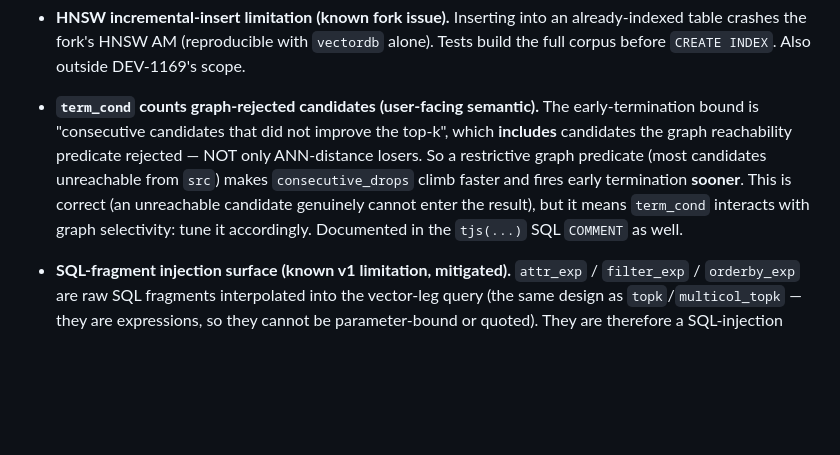
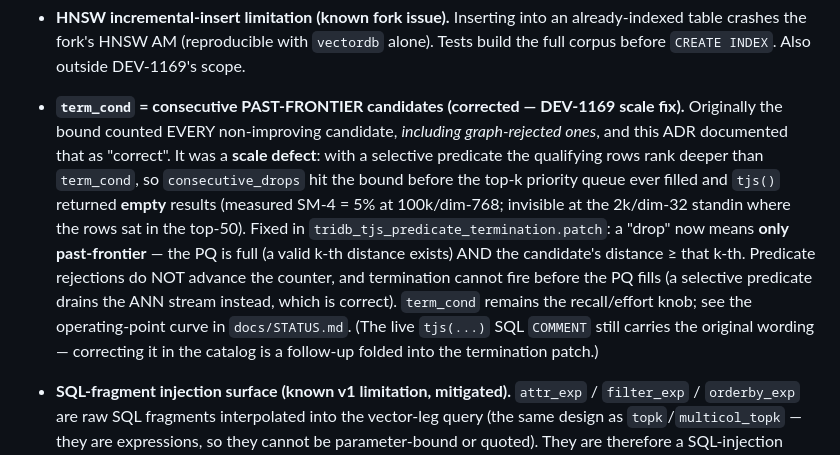
Before and after one commit to ConsultingFuture4200/tridb, a Markdown page: docs/decisions/0007-tjs-operator.md, the part around the change. GitHub-like rendering; blank space fills up the shorter version.

```diff
--- a/docs/decisions/0007-tjs-operator.md
+++ b/docs/decisions/0007-tjs-operator.md
@@ -123,13 +123,18 @@ scan provably early-terminates rather than blocking.
 - **HNSW incremental-insert limitation (known fork issue).** Inserting into an already-indexed table
   crashes the fork's HNSW AM (reproducible with `vectordb` alone). Tests build the full corpus before
   `CREATE INDEX`. Also outside DEV-1169's scope.
-- **`term_cond` counts graph-rejected candidates (user-facing semantic).** The early-termination
-  bound is "consecutive candidates that did not improve the top-k", which **includes** candidates the
-  graph reachability predicate rejected — NOT only ANN-distance losers. So a restrictive graph
-  predicate (most candidates unreachable from `src`) makes `consecutive_drops` climb faster and fires
-  early termination **sooner**. This is correct (an unreachable candidate genuinely cannot enter the
-  result), but it means `term_cond` interacts with graph selectivity: tune it accordingly. Documented
-  in the `tjs(...)` SQL `COMMENT` as well.
+- **`term_cond` = consecutive PAST-FRONTIER candidates (corrected — DEV-1169 scale fix).**
+  Originally the bound counted EVERY non-improving candidate, *including graph-rejected ones*, and
+  this ADR documented that as "correct". It was a **scale defect**: with a selective predicate the
+  qualifying rows rank deeper than `term_cond`, so `consecutive_drops` hit the bound before the
+  top-k priority queue ever filled and `tjs()` returned **empty** results (measured SM-4 = 5% at
+  100k/dim-768; invisible at the 2k/dim-32 standin where the rows sat in the top-50). Fixed in
+  `tridb_tjs_predicate_termination.patch`: a "drop" now means **only past-frontier** — the PQ is
+  full (a valid k-th distance exists) AND the candidate's distance ≥ that k-th. Predicate rejections
+  do NOT advance the counter, and termination cannot fire before the PQ fills (a selective predicate
+  drains the ANN stream instead, which is correct). `term_cond` remains the recall/effort knob; see
+  the operating-point curve in `docs/STATUS.md`. (The live `tjs(...)` SQL `COMMENT` still carries the
+  original wording — correcting it in the catalog is a follow-up folded into the termination patch.)
 - **SQL-fragment injection surface (known v1 limitation, mitigated).** `attr_exp` / `filter_exp` /
   `orderby_exp` are raw SQL fragments interpolated into the vector-leg query (the same design as
   `topk`/`multicol_topk` — they are expressions, so they cannot be parameter-bound or quoted). They
```
Also changed, not shown: README.md (+1 -1 lines), docs/benchmark_results_v0.1.0.md (+9 -9 lines).
